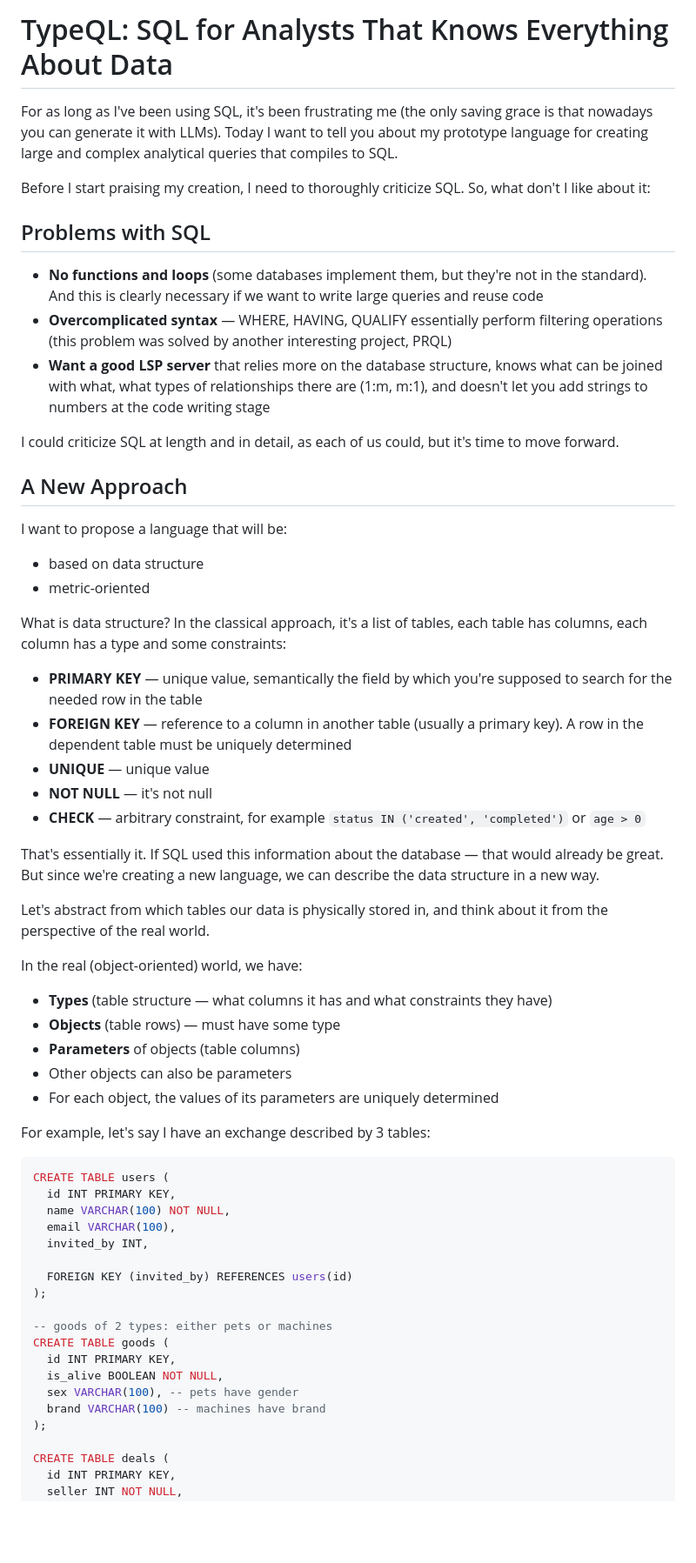
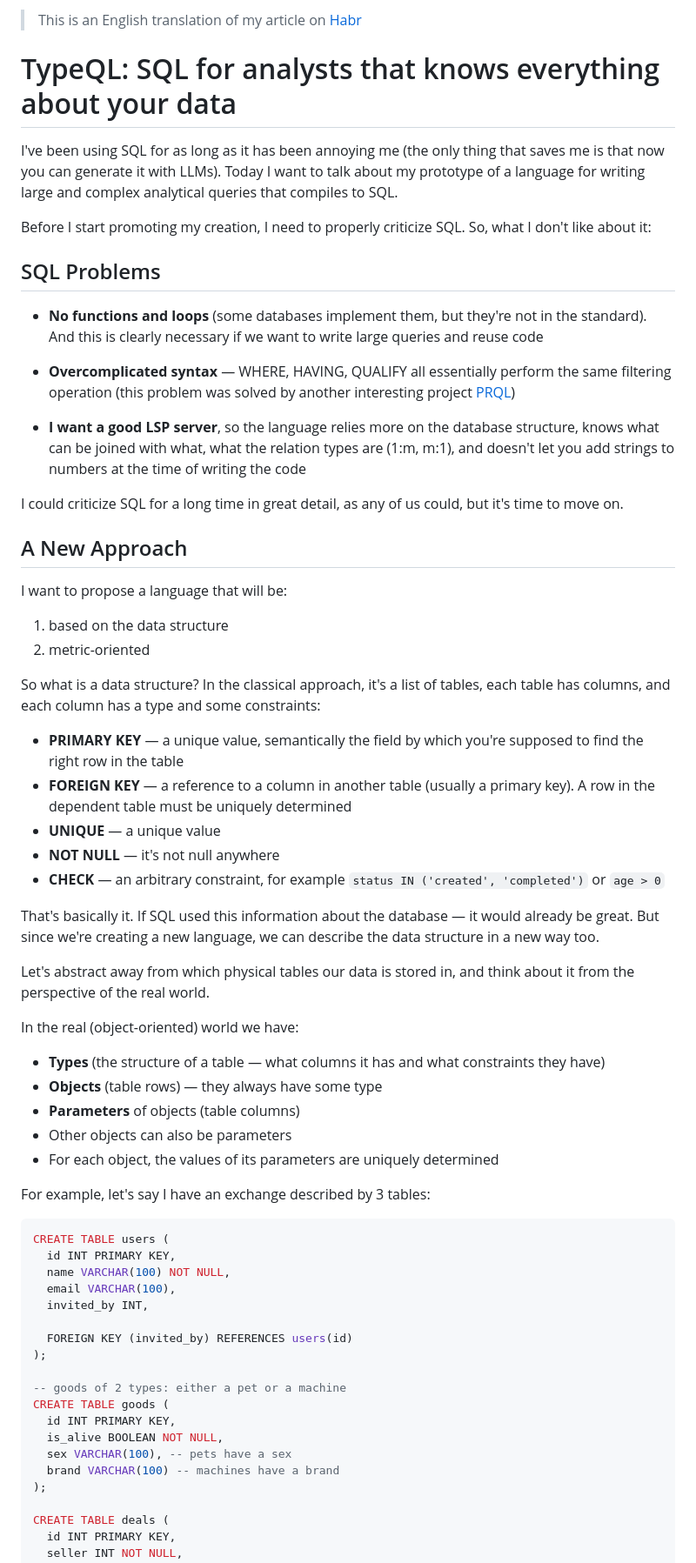
Before and after one commit to korbash/typeql, a Markdown page: docs/article.md, the part around one of its changes. Shown at 87% size. Rendered like a GitHub page; blank space fills up the shorter version.

Commit message:
rewrite llm translation

```diff
--- a/docs/article.md
+++ b/docs/article.md
@@ -1,39 +1,44 @@
-# TypeQL: SQL for Analysts That Knows Everything About Data
+> This is an English translation of my article on [Habr](https://habr.com/ru/articles/973966)
 
-For as long as I've been using SQL, it's been frustrating me (the only saving grace is that nowadays you can generate it with LLMs). Today I want to tell you about my prototype language for creating large and complex analytical queries that compiles to SQL.
+# TypeQL: SQL for analysts that knows everything about your data
 
-Before I start praising my creation, I need to thoroughly criticize SQL. So, what don't I like about it:
+I've been using SQL for as long as it has been annoying me (the only thing that saves me is that now you can generate it with LLMs). Today I want to talk about my prototype of a language for writing large and complex analytical queries that compiles to SQL.
 
-## Problems with SQL
+Before I start promoting my creation, I need to properly criticize SQL. So, what I don't like about it:
+
+## SQL Problems
 
 - **No functions and loops** (some databases implement them, but they're not in the standard). And this is clearly necessary if we want to write large queries and reuse code
-- **Overcomplicated syntax** — WHERE, HAVING, QUALIFY essentially perform filtering operations (this problem was solved by another interesting project, PRQL)
-- **Want a good LSP server** that relies more on the database structure, knows what can be joined with what, what types of relationships there are (1:m, m:1), and doesn't let you add strings to numbers at the code writing stage
 
-I could criticize SQL at length and in detail, as each of us could, but it's time to move forward.
+- **Overcomplicated syntax** — WHERE, HAVING, QUALIFY all essentially perform the same filtering operation (this problem was solved by another interesting project [PRQL](https://prql-lang.org/))
+
+- **I want a good LSP server**, so the language relies more on the database structure, knows what can be joined with what, what the relation types are (1:m, m:1), and doesn't let you add strings to numbers at the time of writing the code
+
+I could criticize SQL for a long time in great detail, as any of us could, but it's time to move on.
 
 ## A New Approach
 
 I want to propose a language that will be:
-- based on data structure
-- metric-oriented
 
-What is data structure? In the classical approach, it's a list of tables, each table has columns, each column has a type and some constraints:
+1. based on the data structure
+2. metric-oriented
 
-- **PRIMARY KEY** — unique value, semantically the field by which you're supposed to search for the needed row in the table
-- **FOREIGN KEY** — reference to a column in another table (usually a primary key). A row in the dependent table must be uniquely determined
-- **UNIQUE** — unique value
-- **NOT NULL** — it's not null
-- **CHECK** — arbitrary constraint, for example `status IN ('created', 'completed')` or `age > 0`
+So what is a data structure? In the classical approach, it's a list of tables, each table has columns, and each column has a type and some constraints:
 
-That's essentially it. If SQL used this information about the database — that would already be great. But since we're creating a new language, we can describe the data structure in a new way.
+- **PRIMARY KEY** — a unique value, semantically the field by which you're supposed to find the right row in the table
+- **FOREIGN KEY** — a reference to a column in another table (usually a primary key). A row in the dependent table must be uniquely determined
+- **UNIQUE** — a unique value
+- **NOT NULL** — it's not null anywhere
+- **CHECK** — an arbitrary constraint, for example `status IN ('created', 'completed')` or `age > 0`
 
-Let's abstract from which tables our data is physically stored in, and think about it from the perspective of the real world.
+That's basically it. If SQL used this information about the database — it would already be great. But since we're creating a new language, we can describe the data structure in a new way too.
 
-In the real (object-oriented) world, we have:
+Let's abstract away from which physical tables our data is stored in, and think about it from the perspective of the real world.
 
-- **Types** (table structure — what columns it has and what constraints they have)
-- **Objects** (table rows) — must have some type
+In the real (object-oriented) world we have:
+
+- **Types** (the structure of a table — what columns it has and what constraints they have)
+- **Objects** (table rows) — they always have some type
 - **Parameters** of objects (table columns)
 - Other objects can also be parameters
 - For each object, the values of its parameters are uniquely determined
@@ -50,12 +55,12 @@ CREATE TABLE users (
   FOREIGN KEY (invited_by) REFERENCES users(id)
 );
 
--- goods of 2 types: either pets or machines
+-- goods of 2 types: either a pet or a machine
 CREATE TABLE goods (
   id INT PRIMARY KEY,
   is_alive BOOLEAN NOT NULL,
-  sex VARCHAR(100), -- pets have gender
-  brand VARCHAR(100) -- machines have brand
+  sex VARCHAR(100), -- pets have a sex
+  brand VARCHAR(100) -- machines have a brand
 );
 
 CREATE TABLE deals (
```
Also changed, not shown: other parts of docs/article.md (+59 -55 lines).
